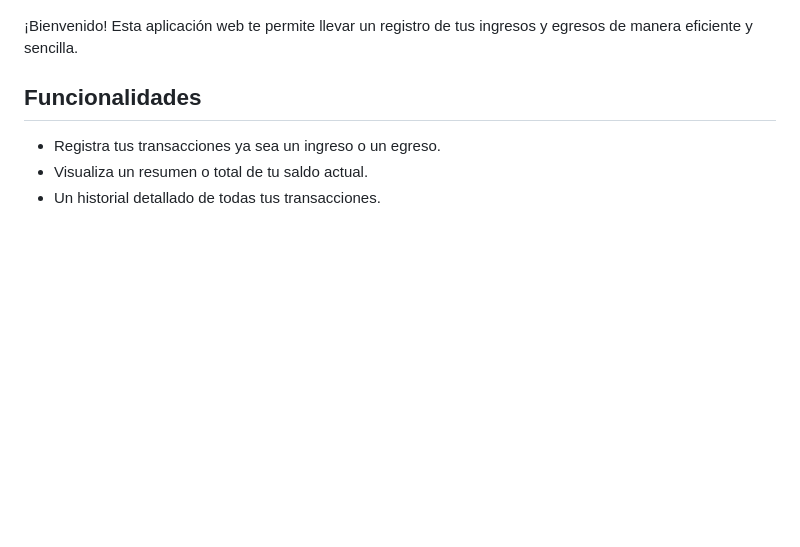
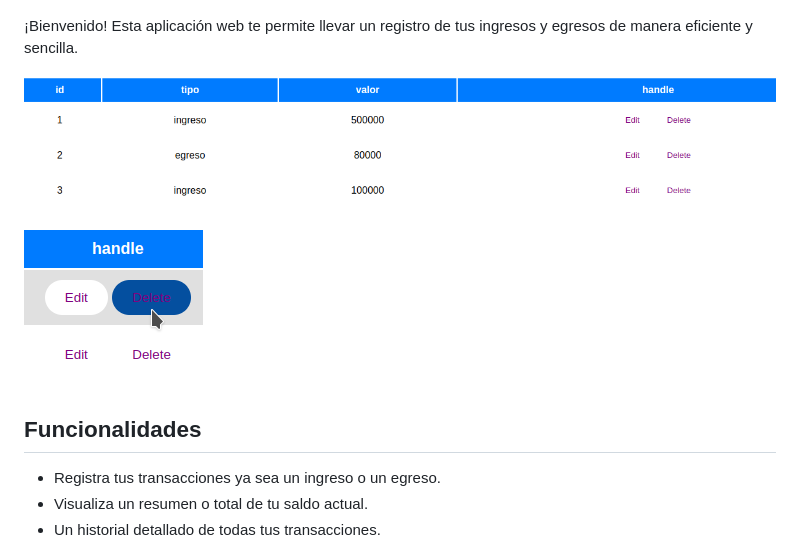
Before and after one commit to violetavillamizara/proyectoCuenta, a Markdown page: README.md, the part around the change. GitHub-like rendering; pictures changed too: delete.png (added), tabla.png (added); blank space fills up the shorter version.

```diff
--- a/README.md
+++ b/README.md
@@ -6,6 +6,8 @@
 
 ¡Bienvenido! Esta aplicación web te permite llevar un registro de tus ingresos y egresos de manera eficiente y sencilla.
 
+![image](tabla.png)
+![image](delete.png)
 ## Funcionalidades
 
 - Registra tus transacciones ya sea un ingreso o un egreso.
```
Also changed, not shown: 1 other file.
